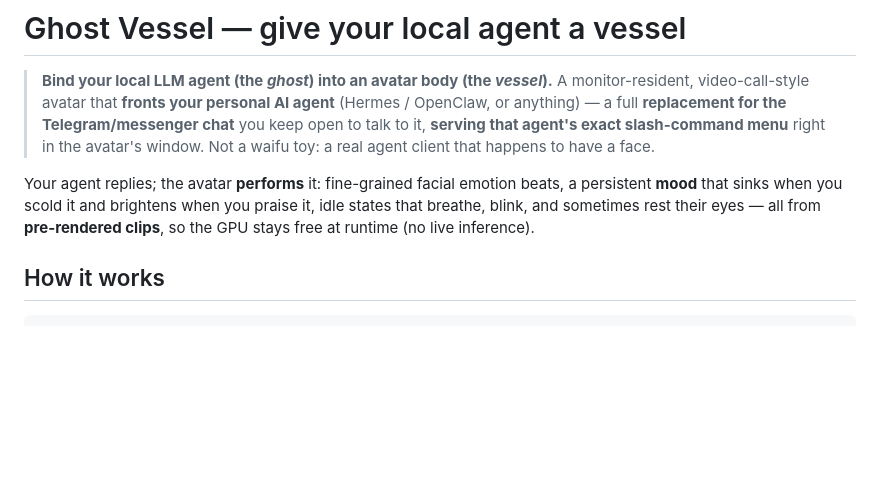
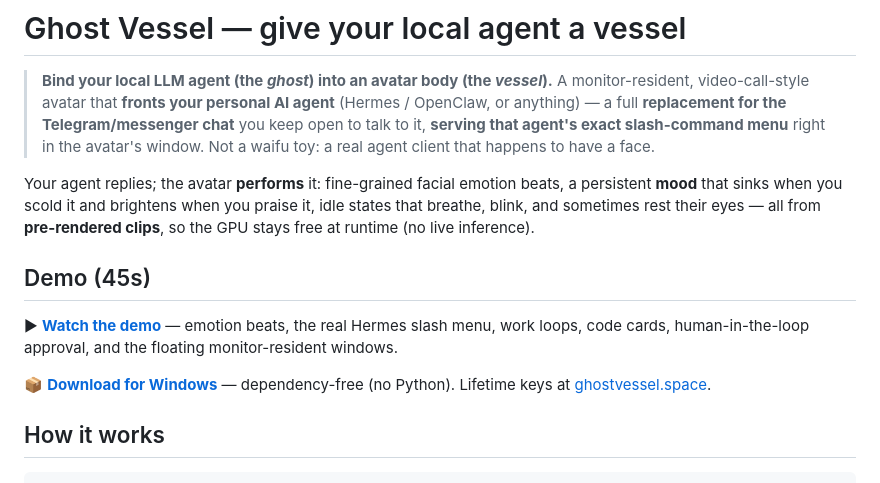
Before and after one commit to ghdtjrtka/ghost-vessel, a Markdown page: README.md, the part around the change. GitHub-like rendering; blank space fills up the shorter version.

Commit message:
README: demo video + one-click download links at the top
Co-Authored-By: Claude Opus 4.8 <noreply@anthropic.com>

```diff
--- a/README.md
+++ b/README.md
@@ -10,6 +10,12 @@ Your agent replies; the avatar **performs** it: fine-grained facial emotion beat
 persistent **mood** that sinks when you scold it and brightens when you praise it, idle
 states that breathe, blink, and sometimes rest their eyes — all from **pre-rendered
 clips**, so the GPU stays free at runtime (no live inference).
+
+## Demo (45s)
+
+▶ **[Watch the demo](https://github.com/ghdtjrtka/ghost-vessel/releases/download/v0.1.0/GhostVessel-demo-EN.mp4)** — emotion beats, the real Hermes slash menu, work loops, code cards, human-in-the-loop approval, and the floating monitor-resident windows.
+
+📦 **[Download for Windows](https://github.com/ghdtjrtka/ghost-vessel/releases/latest/download/GhostVessel-Yeoreum.zip)** — dependency-free (no Python). Lifetime keys at [ghostvessel.space](https://ghostvessel.space).
 
 ## How it works
 
```
